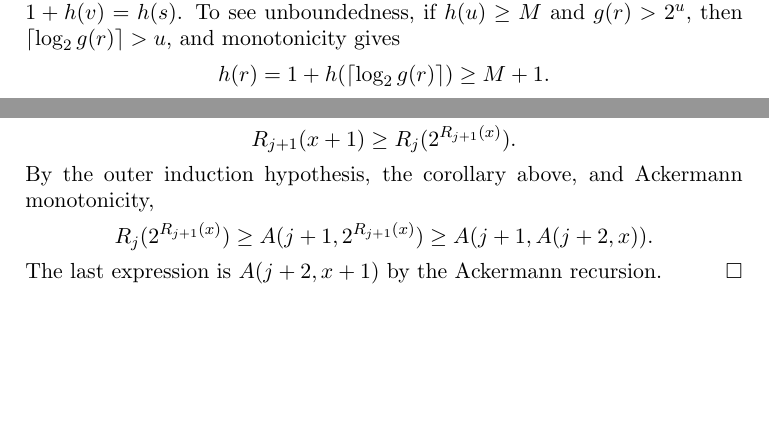
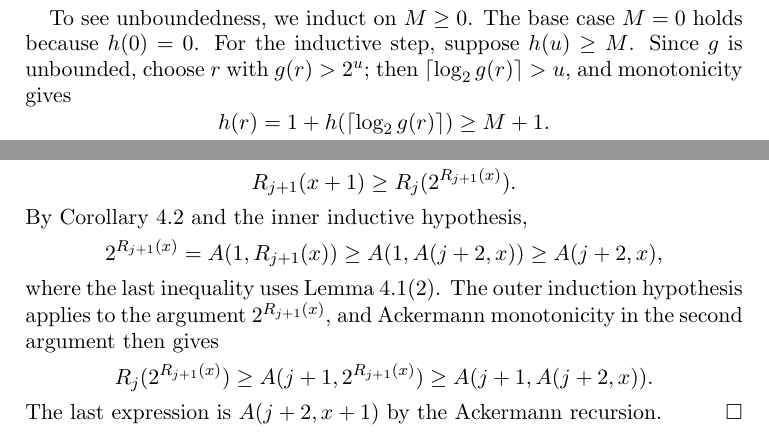
Before and after one commit to patternscientist/path-compression-digestion, a LaTeX paper (paper/main.tex): two parts of pages 3 and 5 of 9 before the commit and two parts of pages 4 and 6 of 10 after it, joined at a grey line, cut at the place of the change, the shorter picture padded with empty space. Compiled offline with pdfLaTeX.

Commit message:
Polish final audit repairs

```diff
--- a/paper/main.tex
+++ b/paper/main.tex
@@ -5,6 +5,8 @@
 \PassOptionsToPackage{hidelinks}{hyperref}
 
 \input{macros}
+
+\newtheorem{corollary}[theorem]{Corollary}
 
 \title[Top-down path compression thresholds]{A source-anchored Ackermann comparison for the Seidel--Sharir top-down path-compression hierarchy}
 \author{Path-compression proof-digestion packet}
@@ -176,8 +183,11 @@ using nonnegativity of $h$.  If $x>1$, put
 $u=\lceil\log_2 x\rceil$ and $v=\lceil\log_2 y\rceil$.  The ceiling
 logarithm is nondecreasing, so $u\le v$, and
 $v\le y-1<s$.  The strong induction hypothesis gives $h(u)\le h(v)$,
-whence $h(r)=1+h(u)\le1+h(v)=h(s)$.  To see
-unboundedness, if $h(u)\ge M$ and $g(r)>2^u$, then
+whence $h(r)=1+h(u)\le1+h(v)=h(s)$.
+
+To see unboundedness, we induct on $M\ge 0$.  The base case $M=0$
+holds because $h(0)=0$.  For the inductive step, suppose $h(u)\ge M$.
+Since $g$ is unbounded, choose $r$ with $g(r)>2^u$; then
 $\lceil\log_2 g(r)\rceil>u$, and monotonicity gives
 \[
   h(r)=1+h(\lceil\log_2 g(r)\rceil)\ge M+1.
@@ -347,8 +355,16 @@ $R_{j+1}(x)\ge A(j+2,x)$, then Lemma~\ref{lem:threshold-step} gives
 \[
   R_{j+1}(x+1)\ge R_j(2^{R_{j+1}(x)}).
 \]
-By the outer induction hypothesis, the corollary above, and Ackermann
-monotonicity,
+By Corollary~\ref{cor:A1-exp} and the inner inductive hypothesis,
+\[
+  2^{R_{j+1}(x)}
+    = A(1,R_{j+1}(x))
+    \ge A(1,A(j+2,x))
+    \ge A(j+2,x),
+\]
+where the last inequality uses Lemma~\ref{lem:ack-mon}(2).  The outer
+induction hypothesis applies to the argument $2^{R_{j+1}(x)}$, and
+Ackermann monotonicity in the second argument then gives
 \[
   R_j(2^{R_{j+1}(x)})
   \ge A(j+1,2^{R_{j+1}(x)})
```
Also changed, not shown: MANIFEST.md (+9 -3 lines), paper/main.pdf, paper/main.tex (15 more changed lines), 1 other file.
